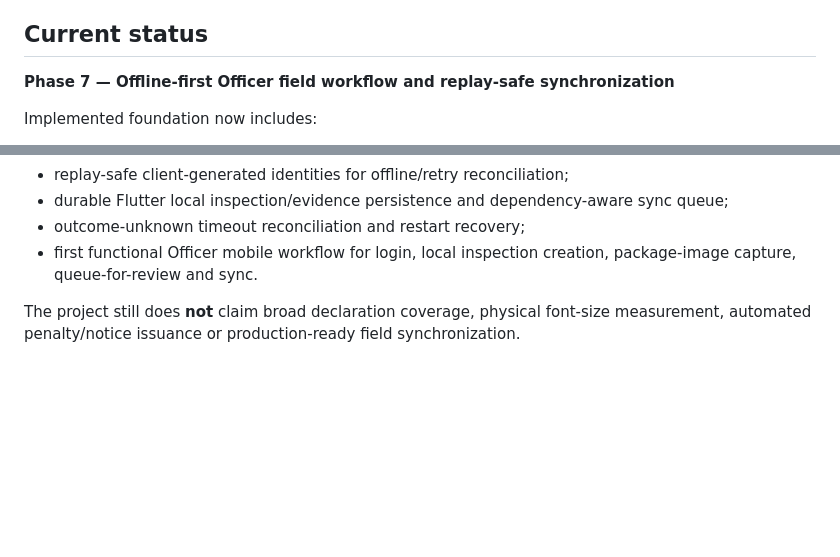
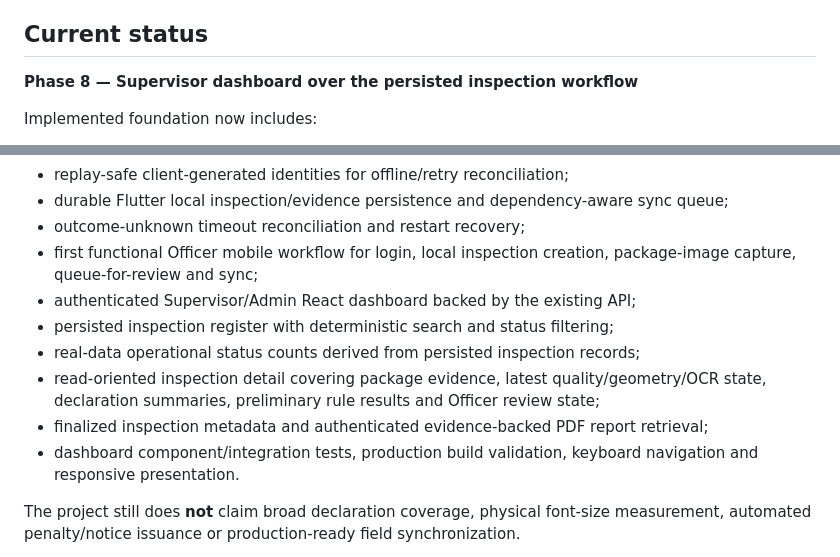
Before and after one commit to Bhaskar-Bahukhandi/SIH_Codeflux, a Markdown page: README.md, 2 parts joined by grey strips. Rendered like a GitHub page; blank space fills up the shorter version.

Commit message:
Phase 8C: update repository status for completed dashboard scope

```diff
--- a/README.md
+++ b/README.md
@@ -31,7 +31,7 @@ The core workflow is:
 
 ## Current status
 
-**Phase 7 — Offline-first Officer field workflow and replay-safe synchronization**
+**Phase 8 — Supervisor dashboard over the persisted inspection workflow**
 
 Implemented foundation now includes:
 
@@ -55,7 +55,13 @@ Implemented foundation now includes:
 - replay-safe client-generated identities for offline/retry reconciliation;
 - durable Flutter local inspection/evidence persistence and dependency-aware sync queue;
 - outcome-unknown timeout reconciliation and restart recovery;
-- first functional Officer mobile workflow for login, local inspection creation, package-image capture, queue-for-review and sync.
+- first functional Officer mobile workflow for login, local inspection creation, package-image capture, queue-for-review and sync;
+- authenticated Supervisor/Admin React dashboard backed by the existing API;
+- persisted inspection register with deterministic search and status filtering;
+- real-data operational status counts derived from persisted inspection records;
+- read-oriented inspection detail covering package evidence, latest quality/geometry/OCR state, declaration summaries, preliminary rule results and Officer review state;
+- finalized inspection metadata and authenticated evidence-backed PDF report retrieval;
+- dashboard component/integration tests, production build validation, keyboard navigation and responsive presentation.
 
 The project still does **not** claim broad declaration coverage, physical font-size measurement, automated penalty/notice issuance or production-ready field synchronization.
 
```
